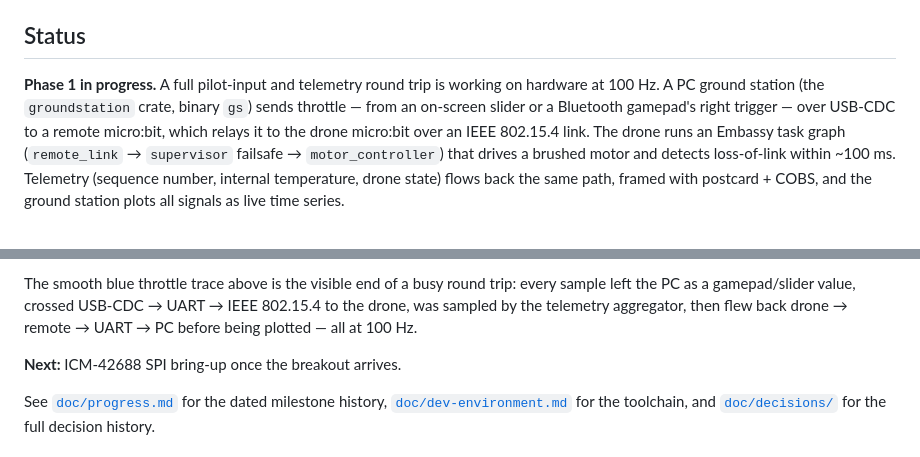
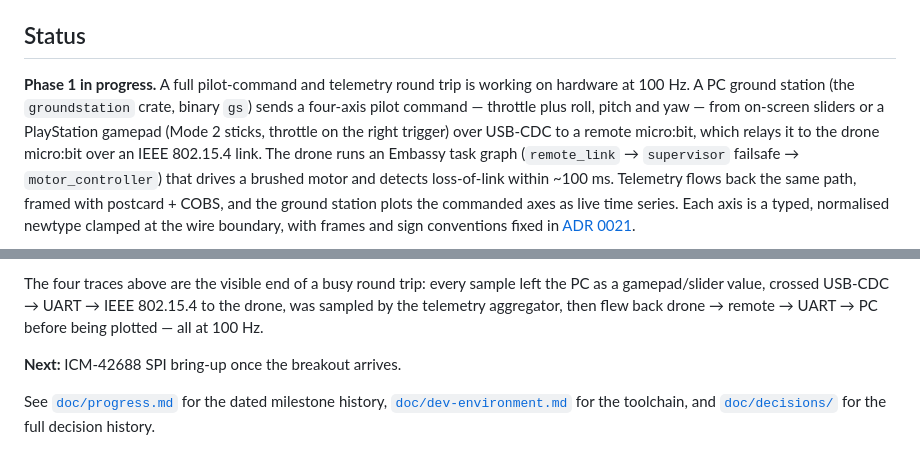
Before and after one commit to neilpate/Drone, a Markdown page: README.md, 2 parts joined by grey strips. GitHub-like rendering.

Commit message:
docs(readme): show four-axis ground station, move old screenshot to changelog

```diff
--- a/README.md
+++ b/README.md
@@ -18,5 +18,5 @@ See [`doc/00-vision.md`](doc/00-vision.md) for the full vision and the phased mi
 
 ## Status
 
-**Phase 1 in progress.** A full pilot-input and telemetry round trip is working on hardware at 100 Hz. A PC ground station (the `groundstation` crate, binary `gs`) sends throttle — from an on-screen slider or a Bluetooth gamepad's right trigger — over USB-CDC to a remote micro:bit, which relays it to the drone micro:bit over an IEEE 802.15.4 link. The drone runs an Embassy task graph (`remote_link` → `supervisor` failsafe → `motor_controller`) that drives a brushed motor and detects loss-of-link within ~100 ms. Telemetry (sequence number, internal temperature, drone state) flows back the same path, framed with postcard + COBS, and the ground station plots all signals as live time series.
+**Phase 1 in progress.** A full pilot-command and telemetry round trip is working on hardware at 100 Hz. A PC ground station (the `groundstation` crate, binary `gs`) sends a four-axis pilot command — throttle plus roll, pitch and yaw — from on-screen sliders or a PlayStation gamepad (Mode 2 sticks, throttle on the right trigger) over USB-CDC to a remote micro:bit, which relays it to the drone micro:bit over an IEEE 802.15.4 link. The drone runs an Embassy task graph (`remote_link` → `supervisor` failsafe → `motor_controller`) that drives a brushed motor and detects loss-of-link within ~100 ms. Telemetry flows back the same path, framed with postcard + COBS, and the ground station plots the commanded axes as live time series. Each axis is a typed, normalised newtype clamped at the wire boundary, with frames and sign conventions fixed in [ADR 0021](doc/decisions/0021-coordinate-frames-and-command-semantics.md).
 
@@ -24,5 +24,5 @@ See [`doc/00-vision.md`](doc/00-vision.md) for the full vision and the phased mi
 
-The smooth blue throttle trace above is the visible end of a busy round trip: every sample left the PC as a gamepad/slider value, crossed USB-CDC → UART → IEEE 802.15.4 to the drone, was sampled by the telemetry aggregator, then flew back drone → remote → UART → PC before being plotted — all at 100 Hz.
+The four traces above are the visible end of a busy round trip: every sample left the PC as a gamepad/slider value, crossed USB-CDC → UART → IEEE 802.15.4 to the drone, was sampled by the telemetry aggregator, then flew back drone → remote → UART → PC before being plotted — all at 100 Hz.
 
 **Next:** ICM-42688 SPI bring-up once the breakout arrives.
 
```
Also changed, not shown: other parts of README.md (+1 -1 lines), doc/progress.md (+6 -0 lines).
